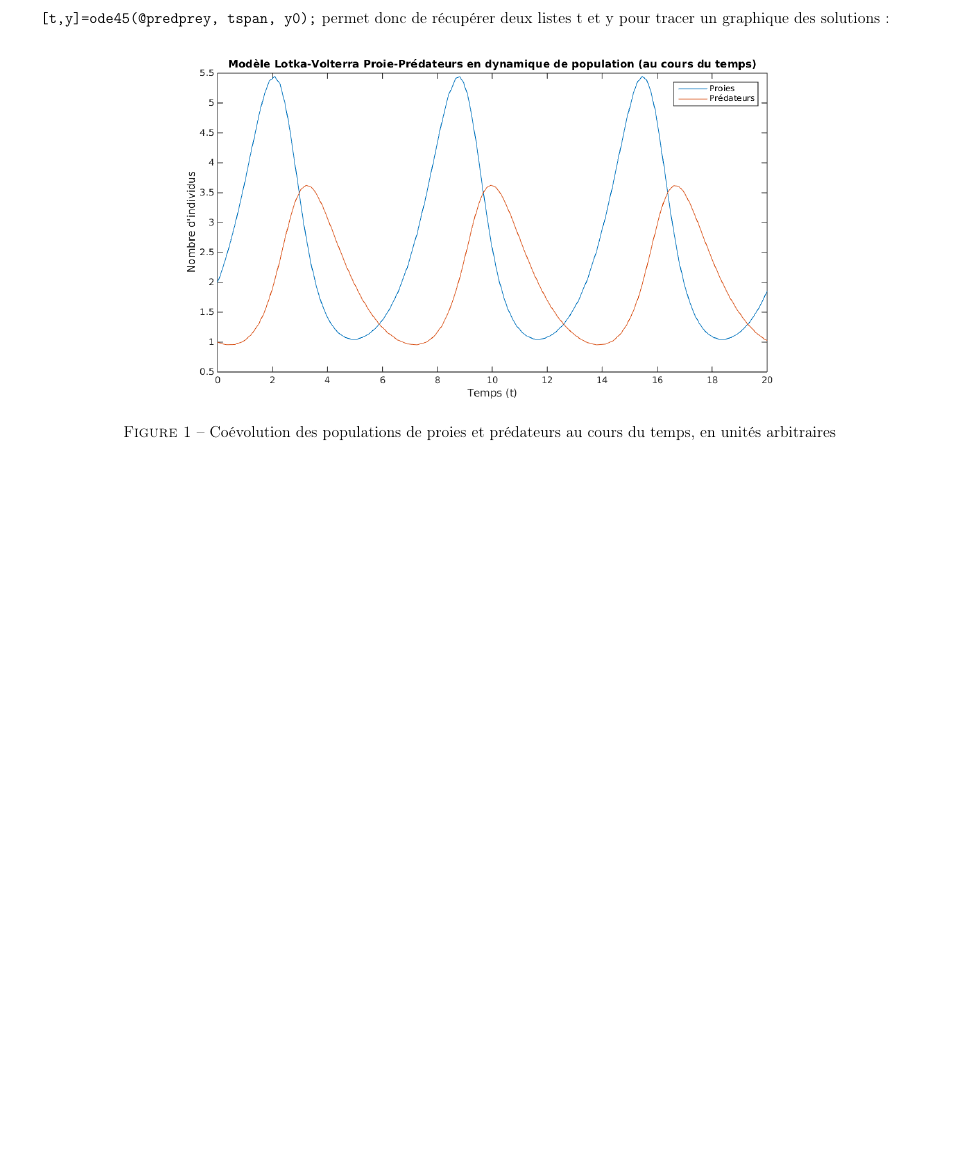
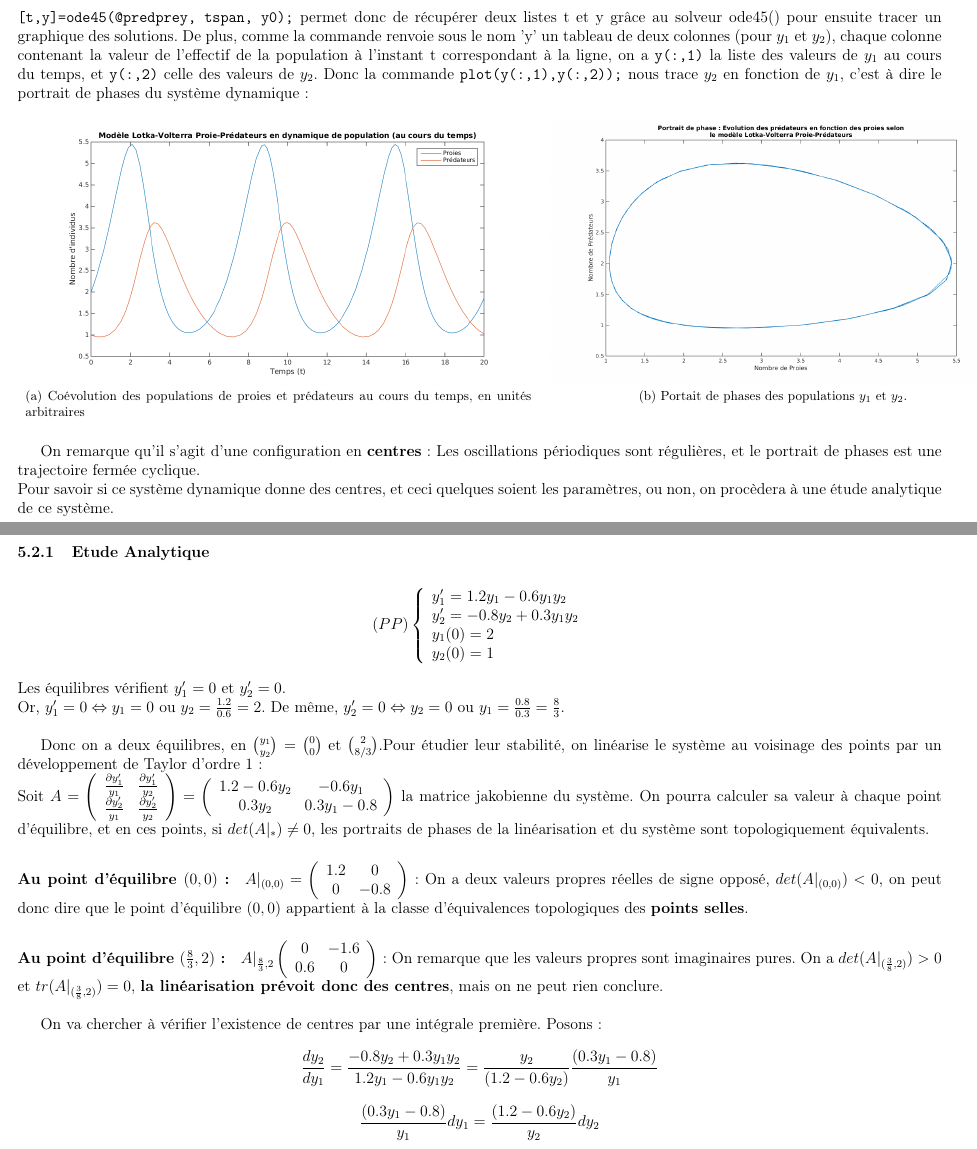
Before and after one commit to Acathignol/EDOproject, a LaTeX document (main.tex): part of page 14 of 15 before the commit and two parts of pages 14 and 15 of 17 after it, the two joined at a grey line, cut so that both start at the same text, the shorter picture padded with empty space. Compiled offline with pdfLaTeX.

Commit message:
Ex4 etude analytique

```diff
--- a/main.tex
+++ b/main.tex
@@ -421,10 +421,70 @@ On programme la fonction suivante, qu'on résoudra avec le solveur \textit{ode45
 \texttt{function yp=predprey(t,y)\\
 yp=[1.2*y(1)-0.6*y(1)*y(2) ;-0.8*y(2)+0.3*y(1)*y(2)] ;}\\
  \\
+\texttt{[t,y]=ode45(@predprey, tspan, y0);} permet donc de récupérer deux listes t et y grâce au solveur ode45() pour ensuite tracer un graphique des solutions.
+De plus, comme la commande renvoie sous le nom 'y' un tableau de deux colonnes (pour $y_1$ et $y_2$), chaque colonne contenant la valeur de l'effectif de la population à l'instant t correspondant à la ligne, on a \texttt{y(:,1)} la liste des valeurs de $y_1$ au cours du temps, et \texttt{y(:,2)} celle des valeurs de $y_2$. Donc la commande \texttt{plot(y(:,1),y(:,2));} nous trace $y_2$ en fonction de $y_1$, c'est à dire le portrait de phases du système dynamique:
 
-\texttt{[t,y]=ode45(@predprey, tspan, y0);} permet donc de récupérer deux listes t et y pour tracer un graphique des solutions:
-\begin{figure}[h!]
-	\centering
-	\includegraphics[scale=0.7]{ex4_EDOpredpreybis.png}
-	\caption{Coévolution des populations de proies et prédateurs au cours du temps, en unités arbitraires}
-\end{figure}
+\begin{table}[h!]
+\centering
+\begin{tabular}{ccl}
+\subfloat[Coévolution des populations de proies et prédateurs au cours du temps, en unités arbitraires]{\includegraphics[scale=0.5]{ex4_EDOpredpreybis.png}}
+&
+\subfloat[Portait de phases des populations $y_1$ et $y_2$.]{\includegraphics[scale=0.4]{ex4_EDOpredprey2.png}}
+\\
+\end{tabular}
+\end{table}
+On remarque qu'il s'agit d'une configuration en \textbf{centres}: Les oscillations périodiques sont régulières, et le portrait de phases est une trajectoire fermée cyclique.\\
+Pour savoir si ce système dynamique donne des centres, et ceci quelques soient les paramètres, ou non, on procèdera à une étude analytique de ce système.
+\subsubsection{Etude Analytique}
+$$
+(PP)
+\left \{
+\begin{array}{l}
+	y'_1=1.2y_1-0.6y_1y_2\\
+	y'_2=-0.8y_2+0.3y_1y_2\\
+	y_1(0)=2\\
+	y_2(0)=1\\
+\end{array}
+\right.$$\\
+Les équilibres vérifient $y'_1=0$ et $y'_2=0$.\\
+Or, $y'_1=0\Leftrightarrow y_1=0$ ou $y_2=\frac{1.2}{0.6}=2$. De même, $y'_2=0\Leftrightarrow y_2=0$ ou $y_1=\frac{0.8}{0.3}=\frac{8}{3}$.\\
+
+Donc on a deux équilibres, en ${y_1 \choose y_2}={0 \choose 0}$ et ${2 \choose  8/3}$.Pour étudier leur stabilité, on linéarise le système au voisinage des points par un développement de Taylor d'ordre 1:\\
+Soit $
+A=
+\left(
+\begin{array}{cc}
+\frac{\partial y'_1}{y_1} & \frac{\partial y'_1}{y_2} \\
+\frac{\partial y'_2}{y_1} & \frac{\partial y'_2}{y_2} \\
+\end{array}
+\right)
+=
+\left(
+\begin{array}{cc}
+1.2-0.6y_2 & -0.6y_1 \\
+0.3y_2 & 0.3y_1-0.8 \\
+\end{array}
+\right)$ la matrice jakobienne du système. On pourra calculer sa valeur à chaque point d'équilibre, et en ces points, si $det(A|_{*})\neq0$, les portraits de phases de la linéarisation et du système sont topologiquement équivalents.
+\paragraph{Au point d'équilibre $(0,0)$ :}
+$A|_{(0,0)}=
+\left(
+\begin{array}{cc}
+1.2 & 0 \\
+0 & -0.8 \\
+\end{array}
+\right)$: On a deux valeurs propres réelles de signe opposé, $det(A|_{(0,0)})<0$, on peut donc dire que le point d'équilibre $(0,0)$ appartient à la classe d'équivalences topologiques des \textbf{points selles}.
+
+\paragraph{Au point d'équilibre $(\frac{8}{3},2)$ :}
+$A|_{\frac{8}{3},2}
+\left(
+\begin{array}{cc}
+0&-1.6 \\
+0.6&0 \\
+\end{array}
+\right)$: On remarque que les valeurs propres sont imaginaires pures. On a $det(A|_{(\frac{3}{8},2)})>0$ et $tr(A|_{(\frac{3}{8},2)})=0$, \textbf{la linéarisation prévoit donc des centres}, mais on ne peut rien conclure.\\
+
+On va chercher à vérifier l'existence de centres par une intégrale première. Posons:
+$$\frac{dy_2}{dy_1}=\frac{-0.8y_2+0.3y_1y_2}{1.2y_1-0.6y_1y_2}=\frac{y_2}{(1.2-0.6y_2)}\frac{(0.3y_1-0.8)}{y_1}$$
+$$\frac{(0.3y_1-0.8)}{y_1}dy_1=\frac{(1.2-0.6y_2)}{y_2}dy_2$$
+Intégrons, $y_1$ et $y_2$ étant positifs:
+$$0.3y_1-0.8ln(y_1)=1.2ln(y_2)-0.6y_2+cte$$
```
Also changed, not shown: main.tex (9 more changed lines).
